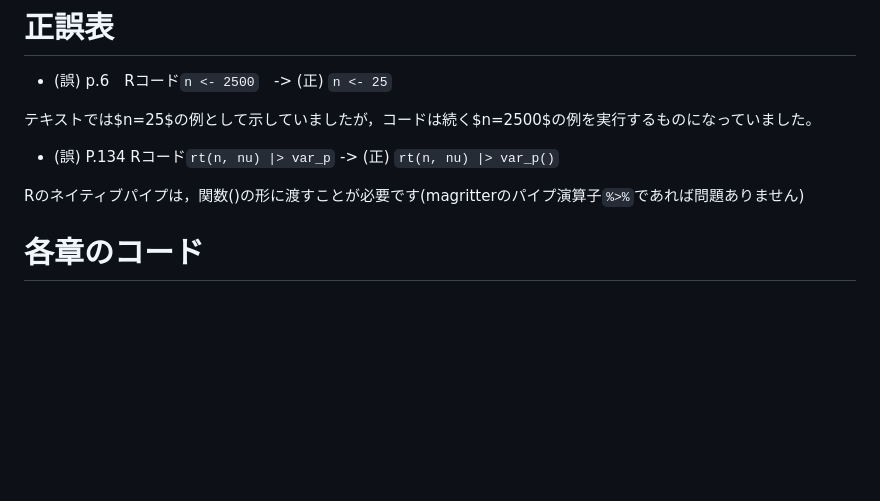
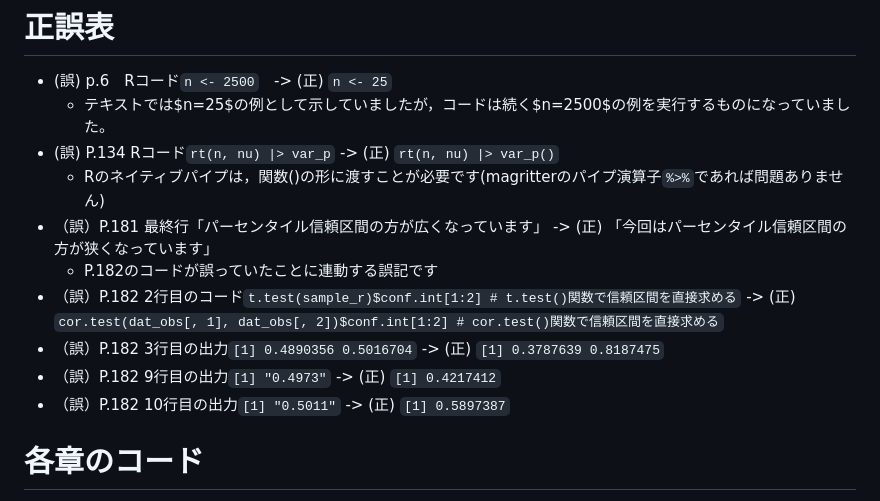
Before and after one commit to ghmagazine/simulation_stats_book, a Markdown page: Readme.md, the part around the change. GitHub-like rendering; blank space fills up the shorter version.

```diff
--- a/Readme.md
+++ b/Readme.md
@@ -14,12 +14,16 @@
 # 正誤表
 
 - (誤) p.6　Rコード`n <- 2500`　-\> (正) `n <- 25`
+  + テキストでは$n=25$の例として示していましたが，コードは続く$n=2500$の例を実行するものになっていました。
+- (誤) P.134 Rコード`rt(n, nu) |> var_p` -\> (正) `rt(n, nu) |> var_p()`
+  + Rのネイティブパイプは，関数()の形に渡すことが必要です(magritterのパイプ演算子`%>%`であれば問題ありません)
+- （誤）P.181 最終行「パーセンタイル信頼区間の方が広くなっています」 -\> (正) 「今回はパーセンタイル信頼区間の方が狭くなっています」
+  + P.182のコードが誤っていたことに連動する誤記です
+- （誤）P.182 2行目のコード`t.test(sample_r)$conf.int[1:2] # t.test()関数で信頼区間を直接求める` -\> (正) `cor.test(dat_obs[, 1], dat_obs[, 2])$conf.int[1:2] # cor.test()関数で信頼区間を直接求める`
+- （誤）P.182 3行目の出力`[1] 0.4890356 0.5016704` -\> (正) `[1] 0.3787639 0.8187475`
+- （誤）P.182 9行目の出力`[1] "0.4973"` -\> (正) `[1] 0.4217412`
+- （誤）P.182 10行目の出力`[1] "0.5011"` -\> (正) `[1] 0.5897387`
 
-テキストでは$n=25$の例として示していましたが，コードは続く$n=2500$の例を実行するものになっていました。
-
-- (誤) P.134 Rコード`rt(n, nu) |> var_p` -\> (正) `rt(n, nu) |> var_p()`
-
-Rのネイティブパイプは，関数()の形に渡すことが必要です(magritterのパイプ演算子`%>%`であれば問題ありません)
 
 # 各章のコード
 
```
